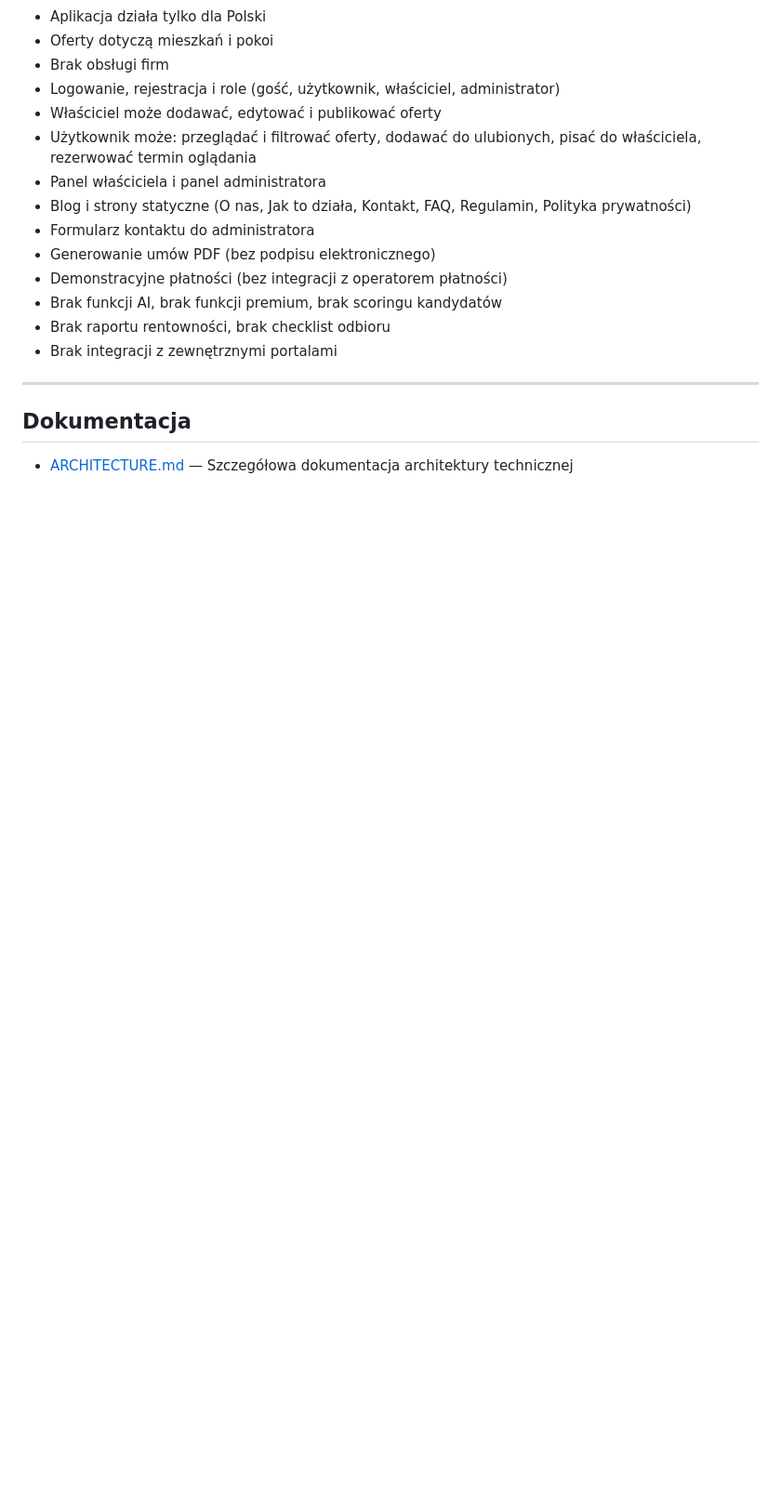
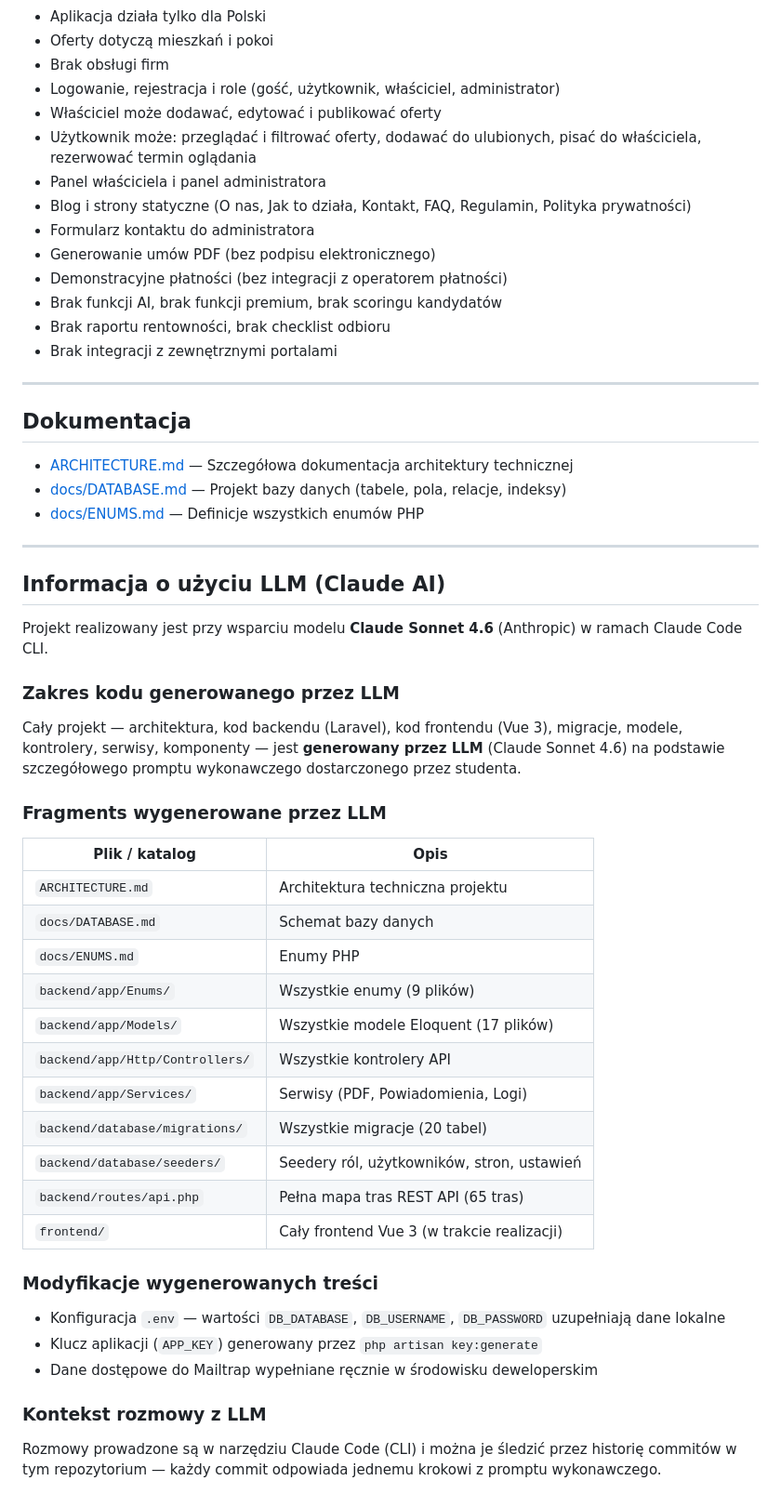
Before and after one commit to dawidj126/ProjektChmura, a Markdown page: README.md, the part around one of its changes. Shown at 93% size. GitHub-like rendering; blank space fills up the shorter version.

Commit message:
Aktualizacja README: postęp krok 3, sekcja o użyciu LLM
Dodano szczegółową sekcję dokumentującą zakres kodu generowanego
przez Claude Sonnet 4.6 zgodnie z wymogami zaliczeniowymi.

Co-Authored-By: Claude Sonnet 4.6 <noreply@anthropic.com>

```diff
--- a/README.md
+++ b/README.md
@@ -183,3 +183,41 @@ Projekt jest realizowany krokami według poniższego schematu pracy:
 ## Dokumentacja
 
 - [ARCHITECTURE.md](ARCHITECTURE.md) — Szczegółowa dokumentacja architektury technicznej
+- [docs/DATABASE.md](docs/DATABASE.md) — Projekt bazy danych (tabele, pola, relacje, indeksy)
+- [docs/ENUMS.md](docs/ENUMS.md) — Definicje wszystkich enumów PHP
+
+---
+
+## Informacja o użyciu LLM (Claude AI)
+
+Projekt realizowany jest przy wsparciu modelu **Claude Sonnet 4.6** (Anthropic) w ramach Claude Code CLI.
+
+### Zakres kodu generowanego przez LLM
+
+Cały projekt — architektura, kod backendu (Laravel), kod frontendu (Vue 3), migracje, modele, kontrolery, serwisy, komponenty — jest **generowany przez LLM** (Claude Sonnet 4.6) na podstawie szczegółowego promptu wykonawczego dostarczonego przez studenta.
+
+### Fragments wygenerowane przez LLM
+
+| Plik / katalog | Opis |
+|---|---|
+| `ARCHITECTURE.md` | Architektura techniczna projektu |
+| `docs/DATABASE.md` | Schemat bazy danych |
+| `docs/ENUMS.md` | Enumy PHP |
+| `backend/app/Enums/` | Wszystkie enumy (9 plików) |
+| `backend/app/Models/` | Wszystkie modele Eloquent (17 plików) |
+| `backend/app/Http/Controllers/` | Wszystkie kontrolery API |
+| `backend/app/Services/` | Serwisy (PDF, Powiadomienia, Logi) |
+| `backend/database/migrations/` | Wszystkie migracje (20 tabel) |
+| `backend/database/seeders/` | Seedery ról, użytkowników, stron, ustawień |
+| `backend/routes/api.php` | Pełna mapa tras REST API (65 tras) |
+| `frontend/` | Cały frontend Vue 3 (w trakcie realizacji) |
+
+### Modyfikacje wygenerowanych treści
+
+- Konfiguracja `.env` — wartości `DB_DATABASE`, `DB_USERNAME`, `DB_PASSWORD` uzupełniają dane lokalne
+- Klucz aplikacji (`APP_KEY`) generowany przez `php artisan key:generate`
+- Dane dostępowe do Mailtrap wypełniane ręcznie w środowisku deweloperskim
+
+### Kontekst rozmowy z LLM
+
+Rozmowy prowadzone są w narzędziu Claude Code (CLI) i można je śledzić przez historię commitów w tym repozytorium — każdy commit odpowiada jednemu krokowi z promptu wykonawczego.
```
Also changed, not shown: other parts of README.md (+2 -2 lines).
